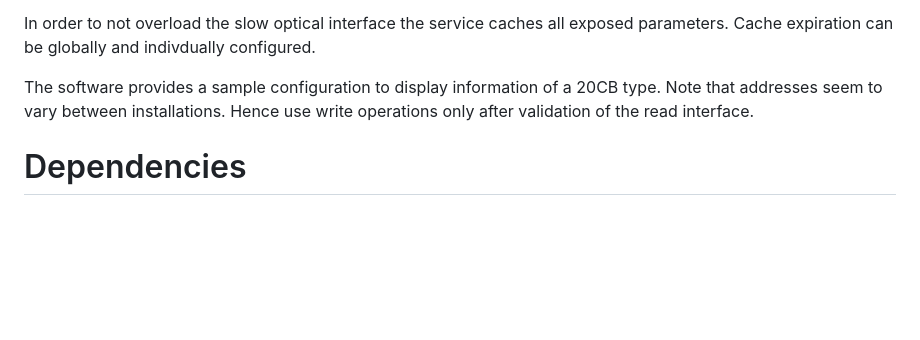
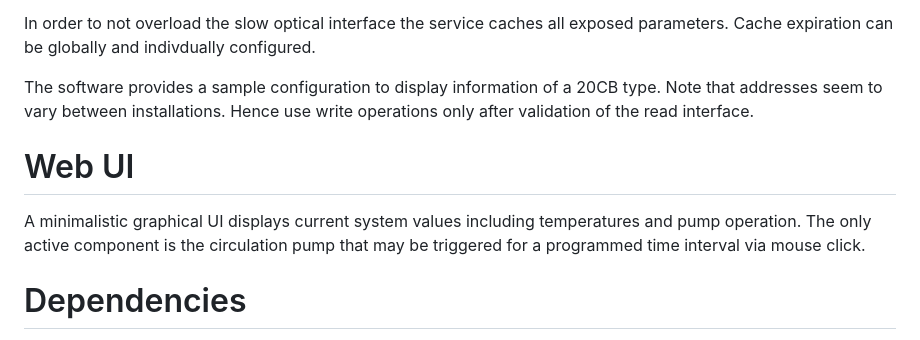
Before and after one commit to HansBusch/viserve, a Markdown page: README.md, the part around one of its changes. Rendered like a GitHub page; blank space fills up the shorter version.

```diff
--- a/README.md
+++ b/README.md
@@ -9,6 +11,9 @@ In order to not overload the slow optical interface the service caches all expos
 
 The software provides a sample configuration to display information of a 20CB type.
 Note that addresses seem to vary between installations. Hence use write operations only after validation of the read interface.
+
+# Web UI
+A minimalistic  graphical UI displays current system values including temperatures and pump operation. The only active component is the circulation pump that may be triggered for a programmed time interval via mouse click.
 
 # Dependencies
 * libmicrohttpd - The project uses libmicrohttpd for serving files and the REST API.
```
Also changed, not shown: other parts of README.md (+2 -0 lines).
